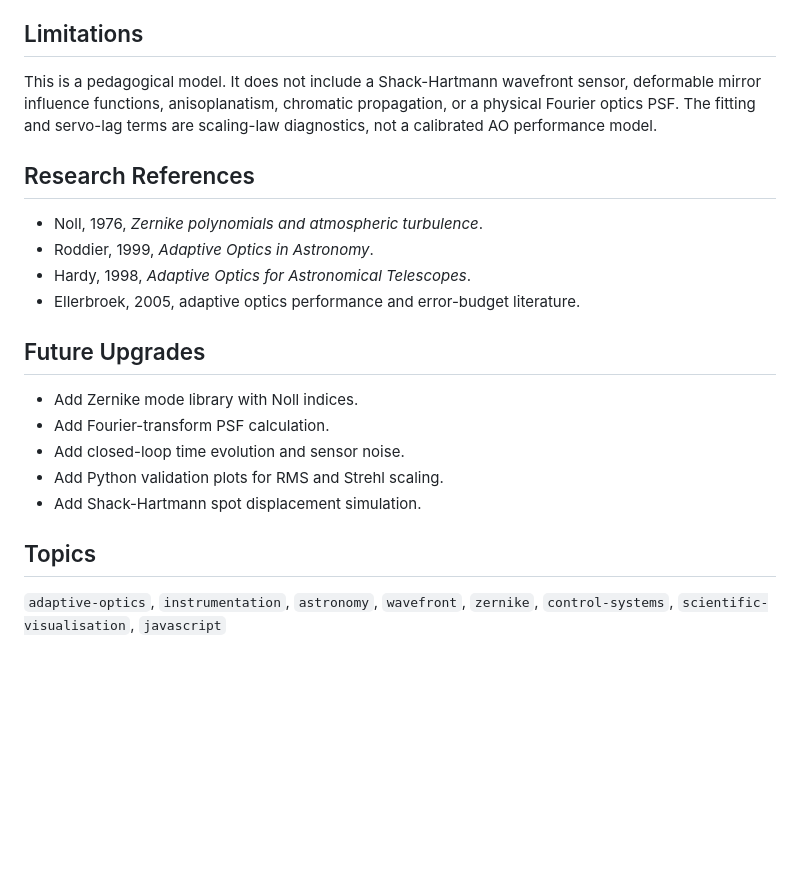
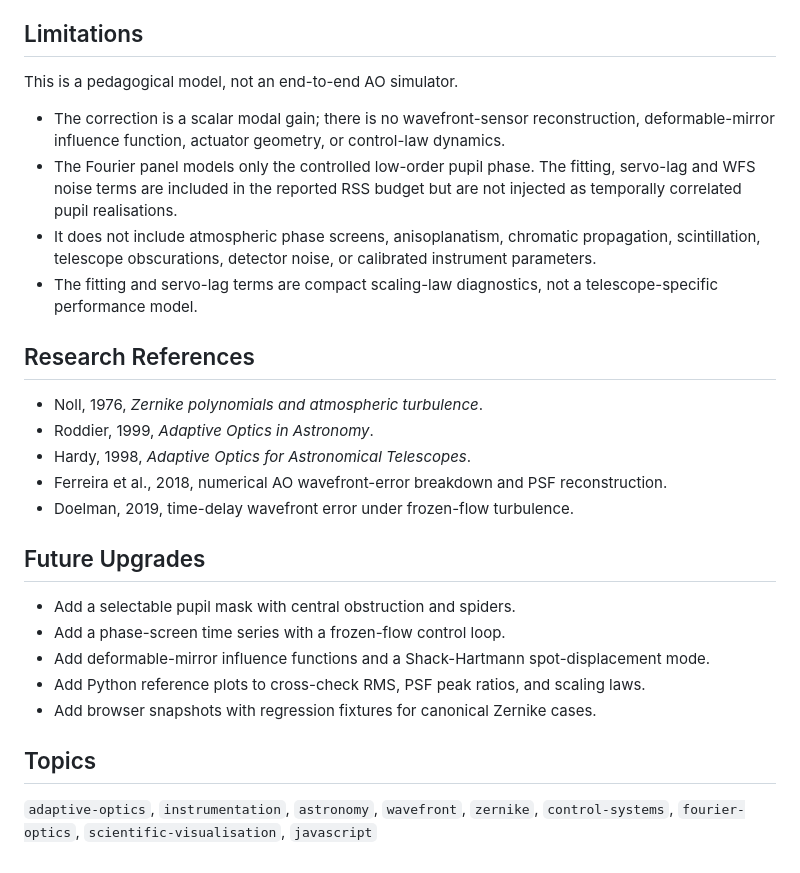
Before and after one commit to Biswajit1999/Adaptive_Optics_Wavefront_Lab, a Markdown page: README.md, the part around one of its changes. GitHub-like rendering; blank space fills up the shorter version.

```diff
--- a/README.md
+++ b/README.md
@@ -67,23 +68,29 @@ A README hero image prompt is provided in [`docs/image_prompt.md`](docs/image_pr
 
 ## Limitations
 
-This is a pedagogical model. It does not include a Shack-Hartmann wavefront sensor, deformable mirror influence functions, anisoplanatism, chromatic propagation, or a physical Fourier optics PSF. The fitting and servo-lag terms are scaling-law diagnostics, not a calibrated AO performance model.
+This is a pedagogical model, not an end-to-end AO simulator.
+
+- The correction is a scalar modal gain; there is no wavefront-sensor reconstruction, deformable-mirror influence function, actuator geometry, or control-law dynamics.
+- The Fourier panel models only the controlled low-order pupil phase. The fitting, servo-lag and WFS noise terms are included in the reported RSS budget but are not injected as temporally correlated pupil realisations.
+- It does not include atmospheric phase screens, anisoplanatism, chromatic propagation, scintillation, telescope obscurations, detector noise, or calibrated instrument parameters.
+- The fitting and servo-lag terms are compact scaling-law diagnostics, not a telescope-specific performance model.
 
 ## Research References
 
 - Noll, 1976, *Zernike polynomials and atmospheric turbulence*.
 - Roddier, 1999, *Adaptive Optics in Astronomy*.
 - Hardy, 1998, *Adaptive Optics for Astronomical Telescopes*.
-- Ellerbroek, 2005, adaptive optics performance and error-budget literature.
+- Ferreira et al., 2018, numerical AO wavefront-error breakdown and PSF reconstruction.
+- Doelman, 2019, time-delay wavefront error under frozen-flow turbulence.
 
 ## Future Upgrades
 
-- Add Zernike mode library with Noll indices.
-- Add Fourier-transform PSF calculation.
-- Add closed-loop time evolution and sensor noise.
-- Add Python validation plots for RMS and Strehl scaling.
-- Add Shack-Hartmann spot displacement simulation.
+- Add a selectable pupil mask with central obstruction and spiders.
+- Add a phase-screen time series with a frozen-flow control loop.
+- Add deformable-mirror influence functions and a Shack-Hartmann spot-displacement mode.
+- Add Python reference plots to cross-check RMS, PSF peak ratios, and scaling laws.
+- Add browser snapshots with regression fixtures for canonical Zernike cases.
 
 ## Topics
 
-`adaptive-optics`, `instrumentation`, `astronomy`, `wavefront`, `zernike`, `control-systems`, `scientific-visualisation`, `javascript`
+`adaptive-optics`, `instrumentation`, `astronomy`, `wavefront`, `zernike`, `control-systems`, `fourier-optics`, `scientific-visualisation`, `javascript`
```
Also changed, not shown: other parts of README.md (+30 -29 lines).
